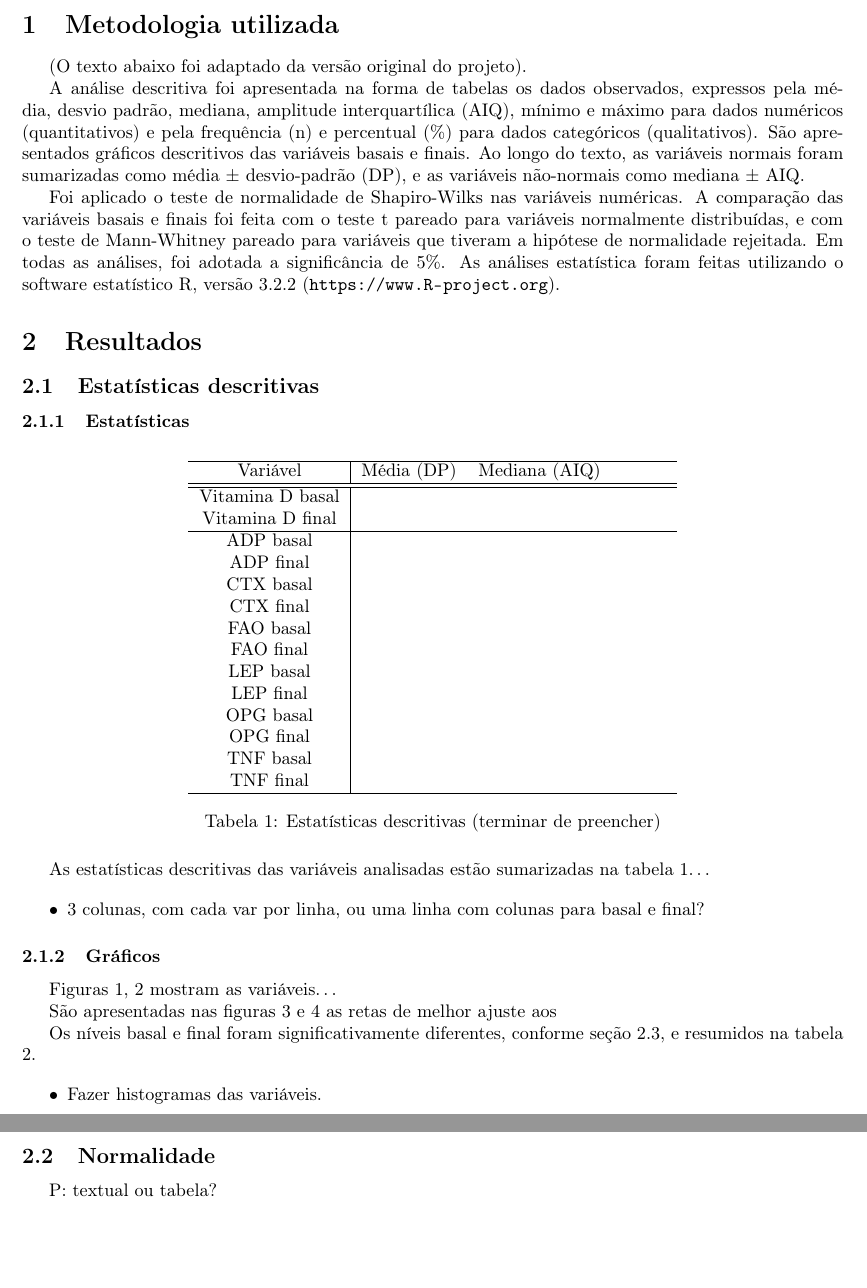
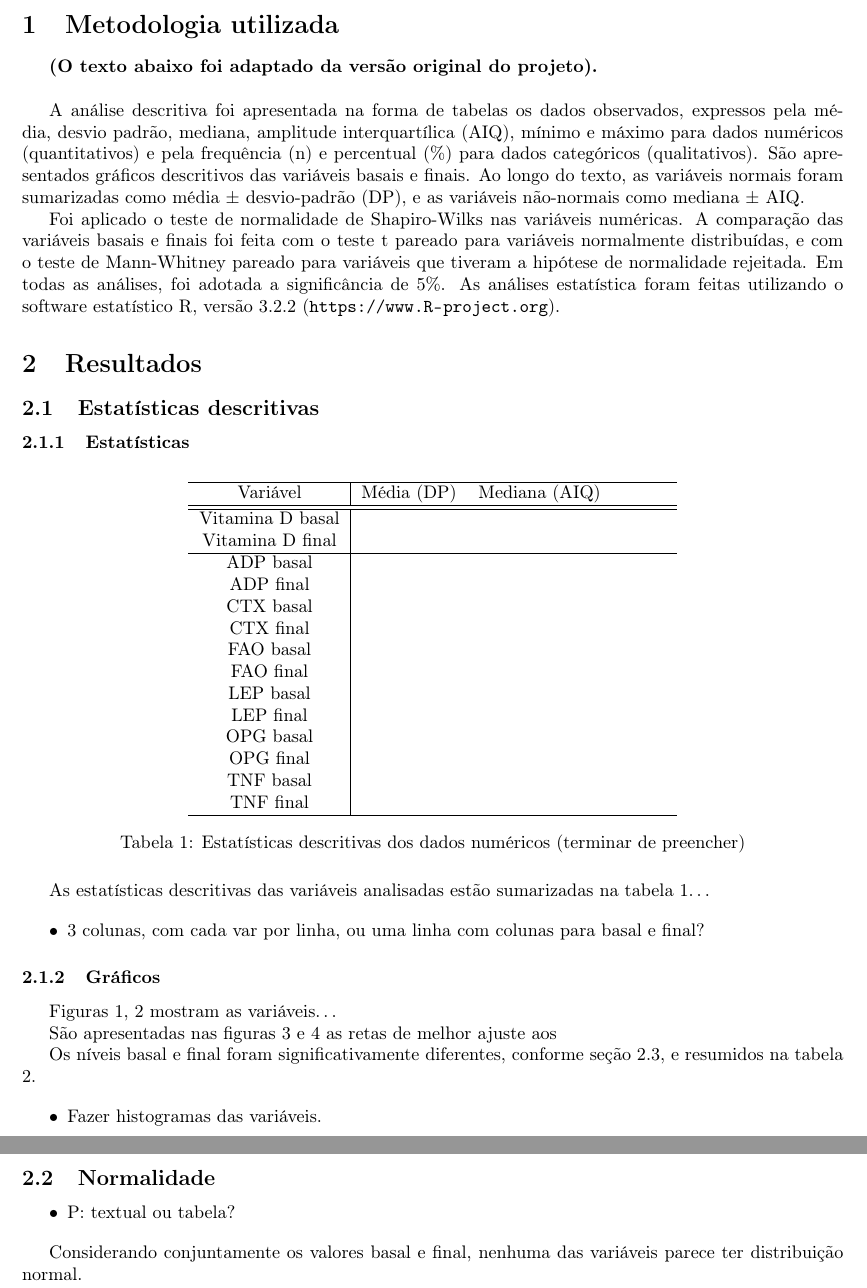
Before and after one commit to philsf-biostat/analise_dados_DL, a LaTeX document (relatorio/relatorio.tex): two parts of pages 3 and 4 of 5, joined at a grey line, cut so that both start at the same text, the shorter picture padded with empty space. Compiled offline with pdfLaTeX.

Commit message:
* relatorio/relatorio.tex: ajustes extras

```diff
--- a/relatorio/relatorio.tex
+++ b/relatorio/relatorio.tex
@@ -106,8 +106,9 @@
 \newpage
 \section{Metodologia utilizada}
 
-(O texto abaixo foi adaptado da versão original do projeto).
+{\bf (O texto abaixo foi adaptado da versão original do projeto).}
 
+\bigskip
 
 A análise descritiva foi apresentada na forma de tabelas os dados observados, expressos pela média, desvio padrão, mediana, amplitude interquartílica (AIQ), mínimo e máximo para dados numéricos (quantitativos) e pela frequência (n) e percentual (\%) para dados categóricos (qualitativos). São apresentados gráficos descritivos das variáveis basais e finais. Ao longo do texto, as variáveis normais foram sumarizadas como média $\pm$ desvio-padrão (DP), e as variáveis não-normais como mediana $\pm$ AIQ.
 
@@ -145,7 +146,7 @@ Foi aplicado o teste de normalidade de Shapiro-Wilks nas variáveis numéricas.
     TNF final&&&&&\\
     \hline
   \end{tabular}
-  \caption[Estatísticas descritivas]{Estatísticas descritivas (terminar de preencher)}
+  \caption[Estatísticas descritivas dos dados numéricos]{Estatísticas descritivas dos dados numéricos (terminar de preencher)}
   \label{tab:descritivas}
 \end{table}
 
@@ -199,7 +200,11 @@ Os níveis basal e final foram significativamente diferentes, conforme seção \
 \newpage
 \subsection{Normalidade}
 
-P: textual ou tabela?
+\begin{itemize}
+\item P: textual ou tabela?
+\end{itemize}
+
+Considerando conjuntamente os valores basal e final, nenhuma das variáveis parece ter distribuição normal.
 
 \newpage
 \subsection{Testes pareados}
```
